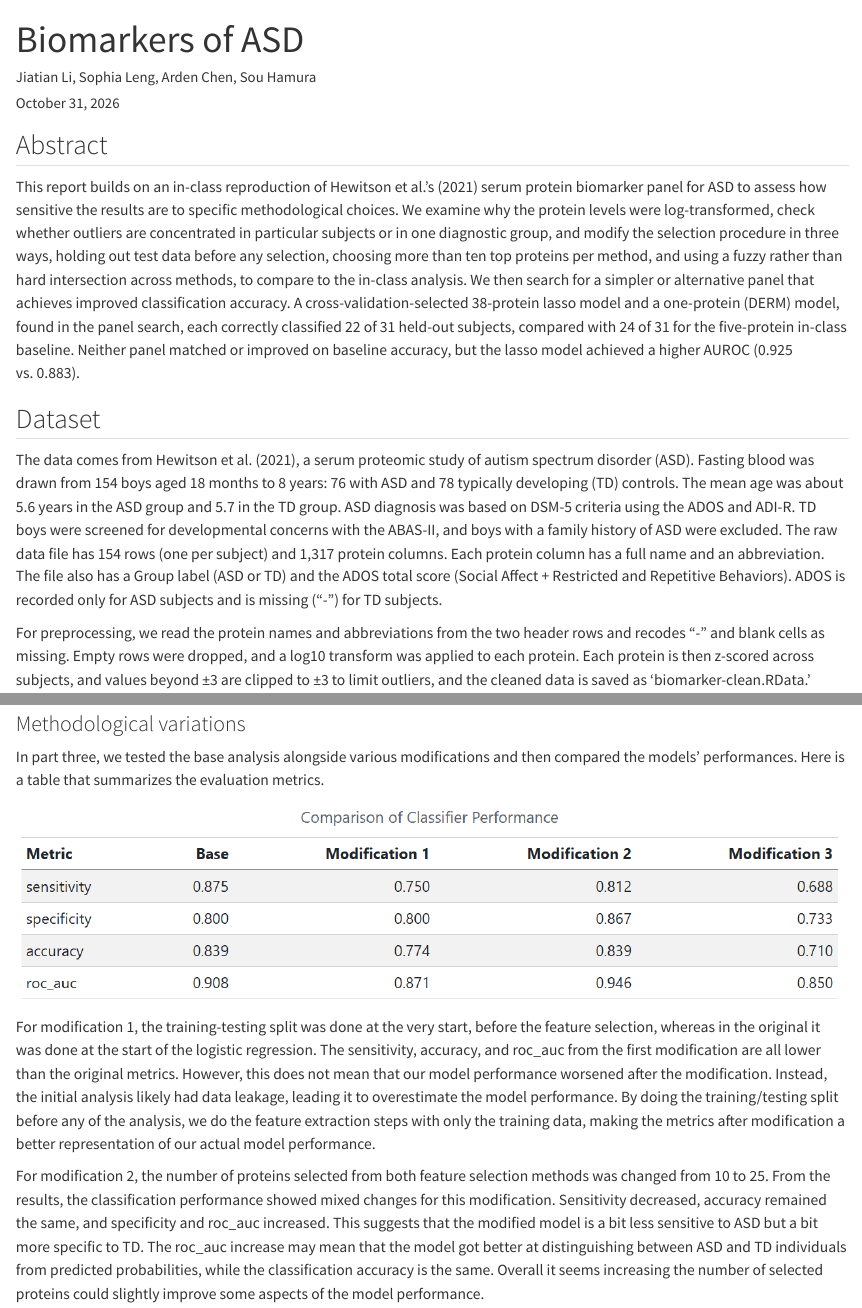
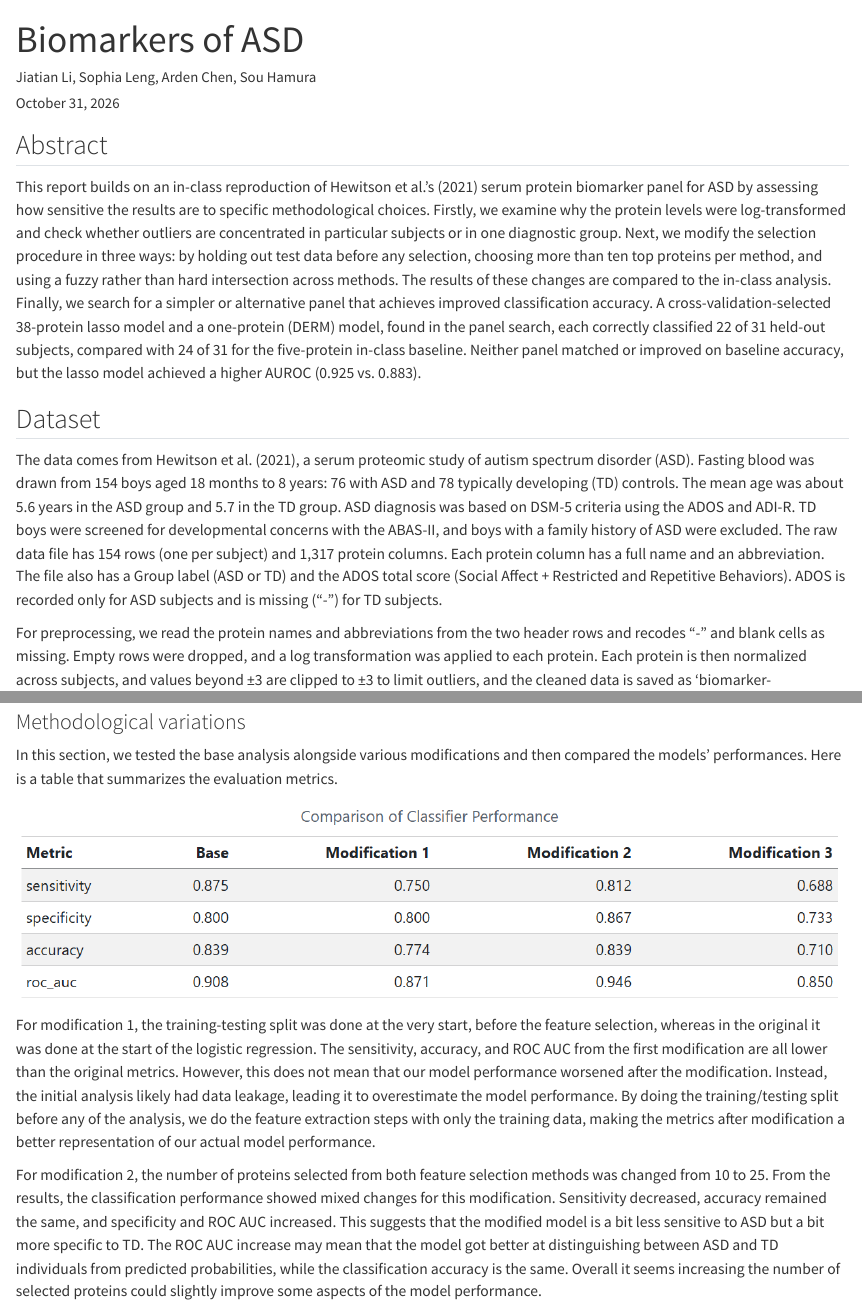
Before and after one commit to pstat-197a-fall2026/module1-biomarker-main-team1, a Quarto document (results/report.qmd): the page in a window 1100 px wide, from its top, and a second part further down, joined at a grey line. Rendered offline with R 4.5, knitr and Pandoc in place of Quarto, with nearby package versions.

Commit message:
grammar, push knitted html

```diff
--- a/results/report.qmd
+++ b/results/report.qmd
@@ -16,13 +16,13 @@ execute:
 
 ## Abstract
 
-This report builds on an in-class reproduction of Hewitson et al.'s (2021) serum protein biomarker panel for ASD to assess how sensitive the results are to specific methodological choices. We examine why the protein levels were log-transformed, check whether outliers are concentrated in particular subjects or in one diagnostic group, and modify the selection procedure in three ways, holding out test data before any selection, choosing more than ten top proteins per method, and using a fuzzy rather than hard intersection across methods, to compare to the in-class analysis. We then search for a simpler or alternative panel that achieves improved classification accuracy. A cross-validation-selected 38-protein lasso model and a one-protein (DERM) model, found in the panel search, each correctly classified 22 of 31 held-out subjects, compared with 24 of 31 for the five-protein in-class baseline. Neither panel matched or improved on baseline accuracy, but the lasso model achieved a higher AUROC (0.925 vs. 0.883).
+This report builds on an in-class reproduction of Hewitson et al.'s (2021) serum protein biomarker panel for ASD by assessing how sensitive the results are to specific methodological choices. Firstly, we examine why the protein levels were log-transformed and check whether outliers are concentrated in particular subjects or in one diagnostic group. Next, we modify the selection procedure in three ways: by holding out test data before any selection, choosing more than ten top proteins per method, and using a fuzzy rather than hard intersection across methods. The results of these changes are compared to the in-class analysis. Finally, we search for a simpler or alternative panel that achieves improved classification accuracy. A cross-validation-selected 38-protein lasso model and a one-protein (DERM) model, found in the panel search, each correctly classified 22 of 31 held-out subjects, compared with 24 of 31 for the five-protein in-class baseline. Neither panel matched or improved on baseline accuracy, but the lasso model achieved a higher AUROC (0.925 vs. 0.883).
 
 ## Dataset
 
 The data comes from Hewitson et al. (2021), a serum proteomic study of autism spectrum disorder (ASD). Fasting blood was drawn from 154 boys aged 18 months to 8 years: 76 with ASD and 78 typically developing (TD) controls. The mean age was about 5.6 years in the ASD group and 5.7 in the TD group. ASD diagnosis was based on DSM-5 criteria using the ADOS and ADI-R. TD boys were screened for developmental concerns with the ABAS-II, and boys with a family history of ASD were excluded. The raw data file has 154 rows (one per subject) and 1,317 protein columns. Each protein column has a full name and an abbreviation. The file also has a Group label (ASD or TD) and the ADOS total score (Social Affect + Restricted and Repetitive Behaviors). ADOS is recorded only for ASD subjects and is missing (“-”) for TD subjects.
 
-For preprocessing, we read the protein names and abbreviations from the two header rows and recodes “-” and blank cells as missing. Empty rows were dropped, and a log10 transform was applied to each protein. Each protein is then z-scored across subjects, and values beyond ±3 are clipped to ±3 to limit outliers, and the cleaned data is saved as 'biomarker-clean.RData.'
+For preprocessing, we read the protein names and abbreviations from the two header rows and recodes “-” and blank cells as missing. Empty rows were dropped, and a log transformation was applied to each protein. Each protein is then normalized across subjects, and values beyond ±3 are clipped to ±3 to limit outliers, and the cleaned data is saved as 'biomarker-clean.RData.'
 
 ## Summary of published analysis
 
@@ -64,13 +64,13 @@ flowchart TD
 
 ### Methodological variations
 
-In part three, we tested the base analysis alongside various modifications and then compared the models' performances. Here is a table that summarizes the evaluation metrics.
+In this section, we tested the base analysis alongside various modifications and then compared the models' performances. Here is a table that summarizes the evaluation metrics.
 
 ![](q3_modification_summary.png)
 
-For modification 1, the training-testing split was done at the very start, before the feature selection, whereas in the original it was done at the start of the logistic regression. The sensitivity, accuracy, and roc_auc from the first modification are all lower than the original metrics. However, this does not mean that our model performance worsened after the modification. Instead, the initial analysis likely had data leakage, leading it to overestimate the model performance. By doing the training/testing split before any of the analysis, we do the feature extraction steps with only the training data, making the metrics after modification a better representation of our actual model performance.
+For modification 1, the training-testing split was done at the very start, before the feature selection, whereas in the original it was done at the start of the logistic regression. The sensitivity, accuracy, and ROC AUC from the first modification are all lower than the original metrics. However, this does not mean that our model performance worsened after the modification. Instead, the initial analysis likely had data leakage, leading it to overestimate the model performance. By doing the training/testing split before any of the analysis, we do the feature extraction steps with only the training data, making the metrics after modification a better representation of our actual model performance.
 
-For modification 2, the number of proteins selected from both feature selection methods was changed from 10 to 25. From the results, the classification performance showed mixed changes for this modification. Sensitivity decreased, accuracy remained the same, and specificity and roc_auc increased. This suggests that the modified model is a bit less sensitive to ASD but a bit more specific to TD. The roc_auc increase may mean that the model got better at distinguishing between ASD and TD individuals from predicted probabilities, while the classification accuracy is the same. Overall it seems increasing the number of selected proteins could slightly improve some aspects of the model performance.
+For modification 2, the number of proteins selected from both feature selection methods was changed from 10 to 25. From the results, the classification performance showed mixed changes for this modification. Sensitivity decreased, accuracy remained the same, and specificity and ROC AUC increased. This suggests that the modified model is a bit less sensitive to ASD but a bit more specific to TD. The ROC AUC increase may mean that the model got better at distinguishing between ASD and TD individuals from predicted probabilities, while the classification accuracy is the same. Overall it seems increasing the number of selected proteins could slightly improve some aspects of the model performance.
 
 For modification 3, a fuzzy intersection is used instead of a hard intersection to combine the sets of top predictive proteins across selection methods. The fuzzy intersection gave the lowest accuracy (0.710) and sensitivity (0.688) of all four versions, and its AUROC (0.850) was below the base (0.908). The fuzzy panel contains many more proteins (37) than the hard intersection (5), so it is less accurate on the test set. This might be caused by overfitting. A model with that many predictors picks up noise that does not carry over to new subjects. The extra proteins are ranked highly by both methods, but each one adds little beyond the few strongest ones.
 
```
Also changed, not shown: results/report.html (added), results/report.qmd (2 more changed lines).
